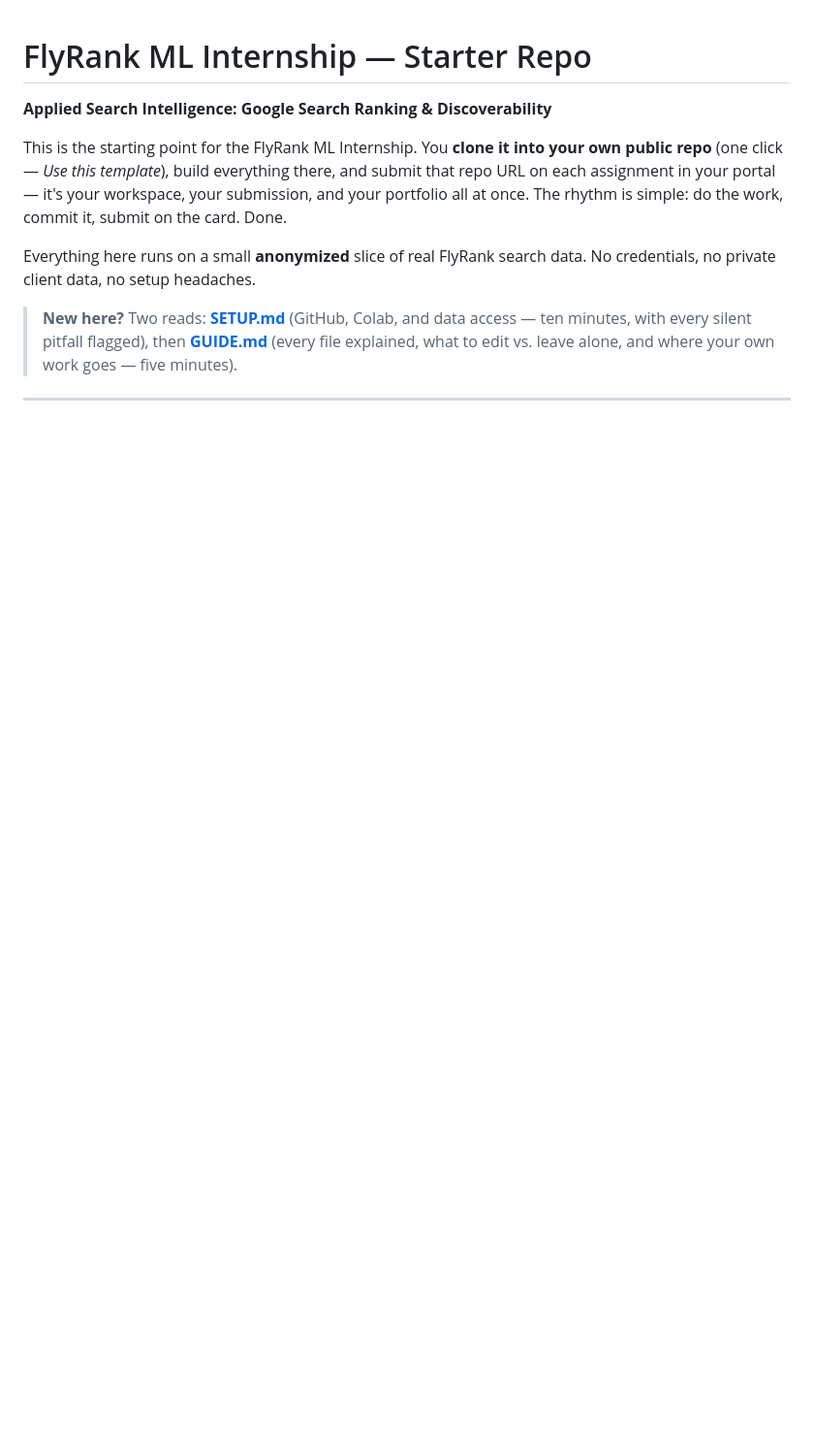
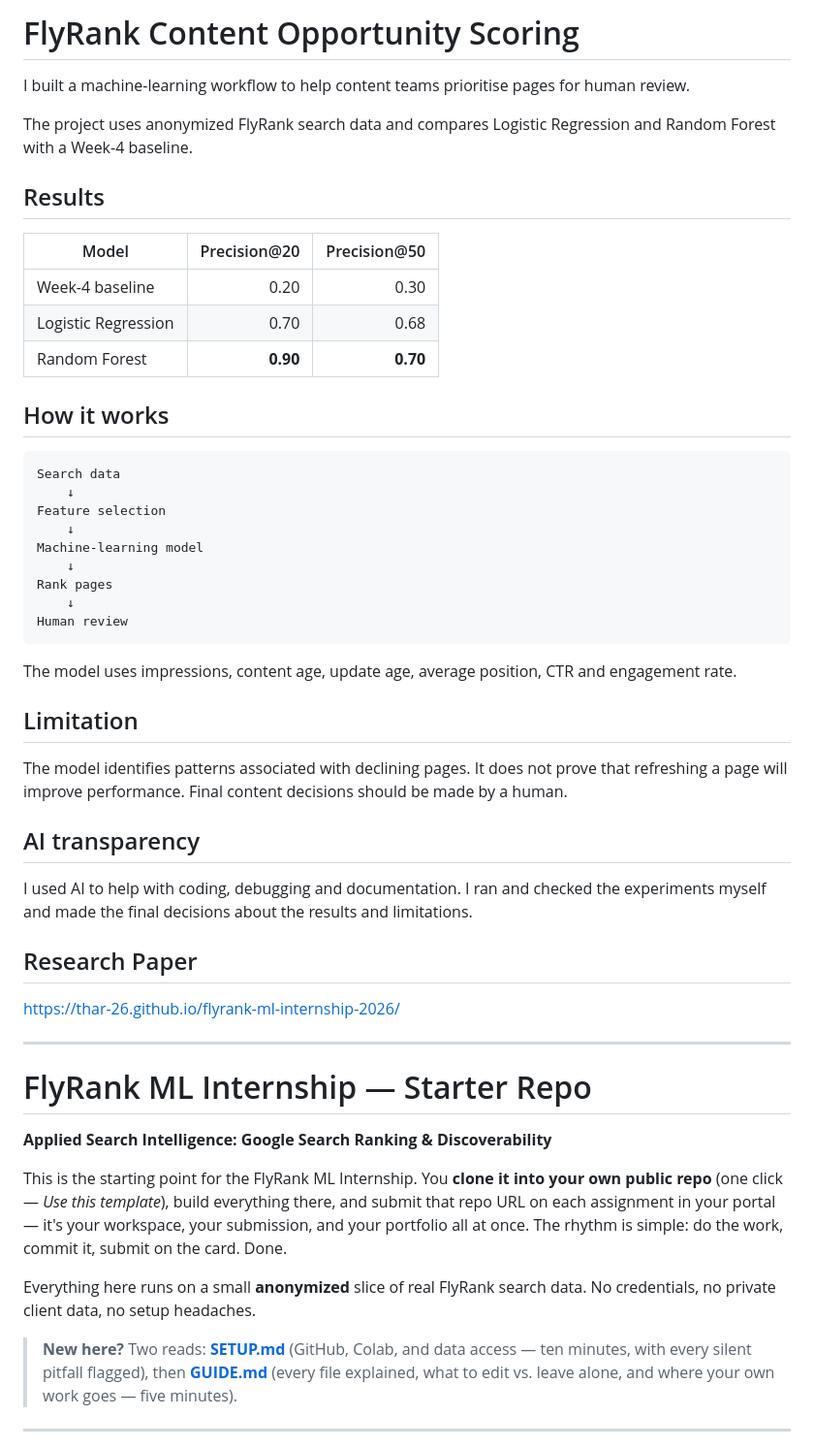
Before and after one commit to thar-26/flyrank-ml-internship-2026, a Markdown page: README.md, the part around the change. Shown at 97% size. GitHub-like rendering; blank space fills up the shorter version.

````diff
--- a/README.md
+++ b/README.md
@@ -1,3 +1,48 @@
+# FlyRank Content Opportunity Scoring
+
+I built a machine-learning workflow to help content teams prioritise pages for human review.
+
+The project uses anonymized FlyRank search data and compares Logistic Regression and Random Forest with a Week-4 baseline.
+
+## Results
+
+| Model               | Precision@20 | Precision@50 |
+| ------------------- | -----------: | -----------: |
+| Week-4 baseline     |         0.20 |         0.30 |
+| Logistic Regression |         0.70 |         0.68 |
+| Random Forest       |     **0.90** |     **0.70** |
+
+## How it works
+
+```text
+Search data
+    ↓
+Feature selection
+    ↓
+Machine-learning model
+    ↓
+Rank pages
+    ↓
+Human review
+```
+
+The model uses impressions, content age, update age, average position, CTR and engagement rate.
+
+## Limitation
+
+The model identifies patterns associated with declining pages. It does not prove that refreshing a page will improve performance. Final content decisions should be made by a human.
+
+## AI transparency
+
+I used AI to help with coding, debugging and documentation. I ran and checked the experiments myself and made the final decisions about the results and limitations.
+
+## Research Paper
+
+[https://thar-26.github.io/flyrank-ml-internship-2026/](https://thar-26.github.io/flyrank-ml-internship-2026/)
+
+---
+
+
 # FlyRank ML Internship — Starter Repo
 
 **Applied Search Intelligence: Google Search Ranking & Discoverability**
````
